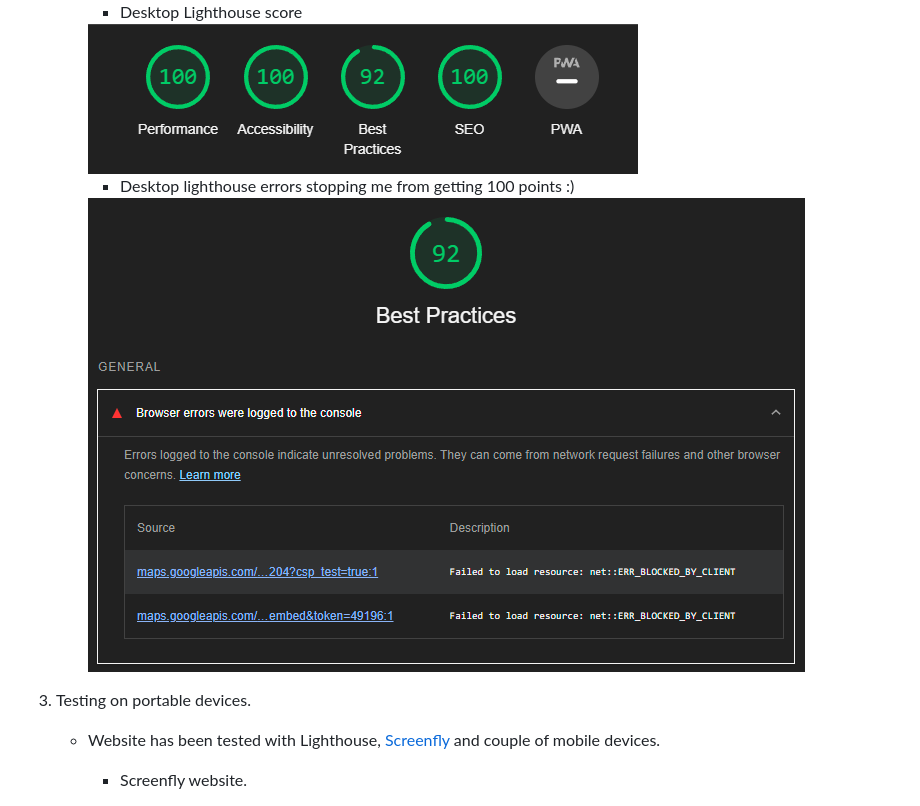
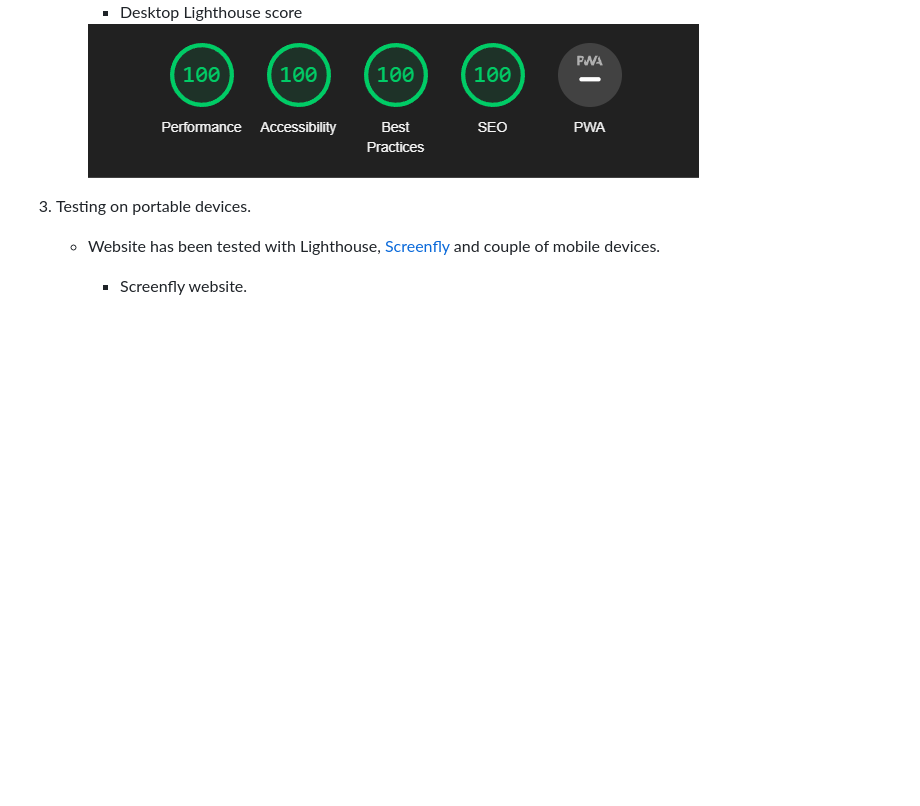
Before and after one commit to aboczek/Gourmet, a Markdown page: README.md, the part around the change. Rendered like a GitHub page; pictures changed too: assets/images/desktop-lighthouse-errors.png (deleted), assets/images/desktop-lighthouse-score.png (deleted), assets/images/desktop-ligthhouse-incognito.png (added); blank space fills up the shorter version.

Commit message:
removing ligthhouse desktop score and its error/uploading new lighthouse score desktop

```diff
--- a/README.md
+++ b/README.md
@@ -306,11 +306,8 @@ Wanted something nice and sleek.
 
         - Desktop Lighthouse score
 
-        <img src="assets/images/desktop-lighthouse-score.png" alt="Lighthouse score" />
+        <img src="assets/images/desktop-ligthhouse-incognito.png" alt="Lighthouse score" />
 
-        - Desktop lighthouse errors stopping me from getting 100 points :)
-
-        <img src="assets/images/desktop-lighthouse-errors.png" alt="Lighthouse errors" />
 
 3. Testing on portable devices.
     - Website has been tested with Lighthouse, [Screenfly](https://screenfly.org/) and couple of mobile devices.
```
